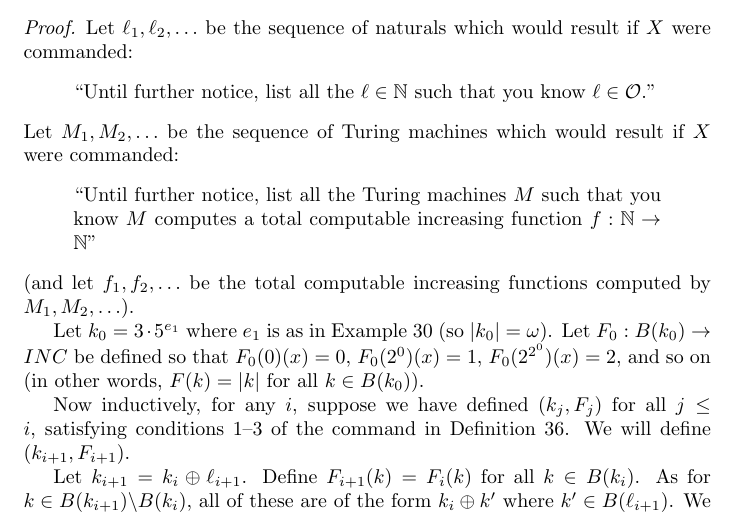
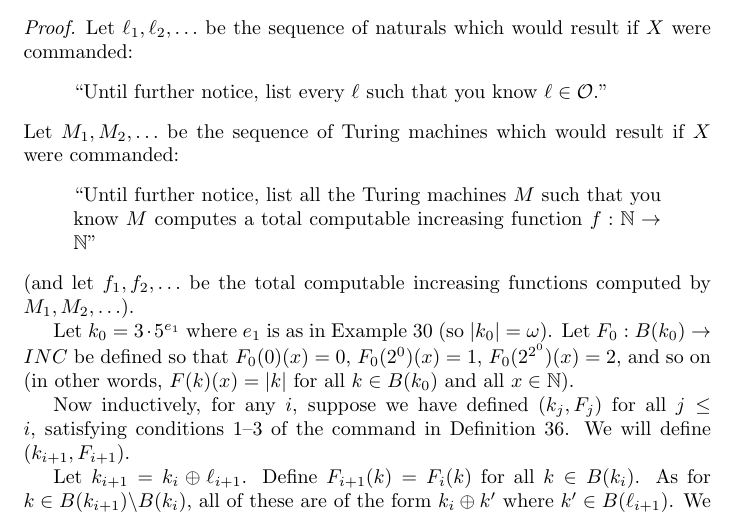
Before and after one commit to semitrivial/measuring_intelligence_and_growth_rate, a LaTeX paper (hibbard.tex): part of page 20 of 29, cut so that both start at the same text. Compiled offline with pdfLaTeX.

Commit message:
minor tweaks

```diff
--- a/hibbard.tex
+++ b/hibbard.tex
@@ -1348,7 +1348,7 @@ $\mathbb N$ to $\mathbb N$.
     Let $\ell_1,\ell_2,\ldots$ be the sequence of naturals which would result if
     $X$ were commanded:
     \begin{quote}
-        ``Until further notice, list all the $\ell\in\mathbb N$ such that you know
+        ``Until further notice, list every $\ell$ such that you know
         $\ell\in\mathcal O$.''
     \end{quote}
     Let $M_1,M_2,\ldots$ be the sequence of Turing machines which would result if
@@ -1364,7 +1364,7 @@ $\mathbb N$ to $\mathbb N$.
     \ref{kleeneexamples} (so $|k_0|=\omega$).
     Let $F_0:B(k_0)\to INC$ be defined so that $F_0(0)(x)=0$,
     $F_0(2^0)(x)=1$, $F_0(2^{2^0})(x)=2$, and so on (in other words,
-    $F(k)=|k|$ for all $k\in B(k_0)$).
+    $F(k)(x)=|k|$ for all $k\in B(k_0)$ and all $x\in\mathbb N$).
 
     Now inductively, for any $i$, suppose we have defined $(k_j,F_j)$ for all $j\leq i$,
     satisfying conditions 1--3 of the command in
```
